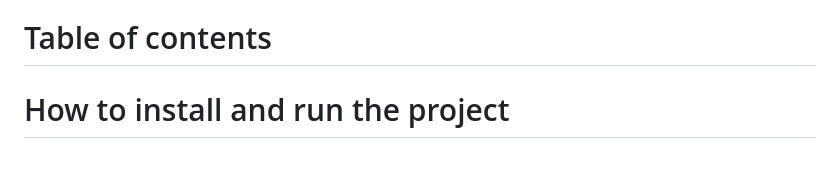
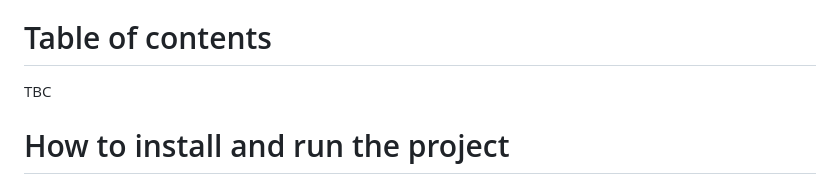
Before and after one commit to la-stanton/Wk1-Assessment, a Markdown page: README.md, the part around the change. Rendered like a GitHub page.

```diff
--- a/README.md
+++ b/README.md
@@ -17,7 +17,7 @@ so it is optimized for search engines
 The application uses HTML and CSS to build out a webpage with a header navigation bar with links to other contect, main content section and aside information.  The HTML codebase need to be updated to use semantic html elements where possible.  The CSS style sheet had a number of class elements that needed to be conolidated to clean the code base for easier maintenence.
 
 # Table of contents
-
+TBC
 # How to install and run the project
 
 # How to use the project
```
